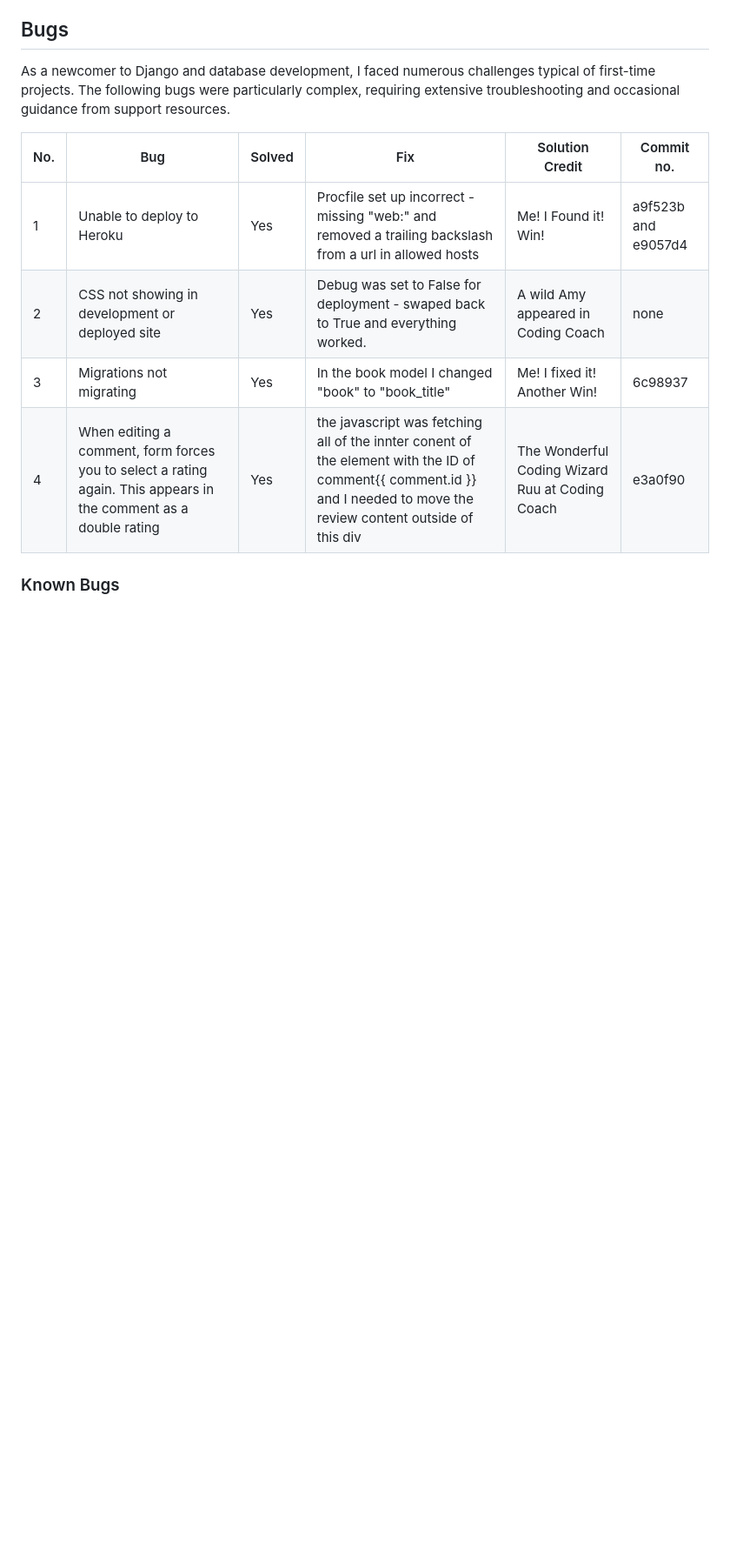
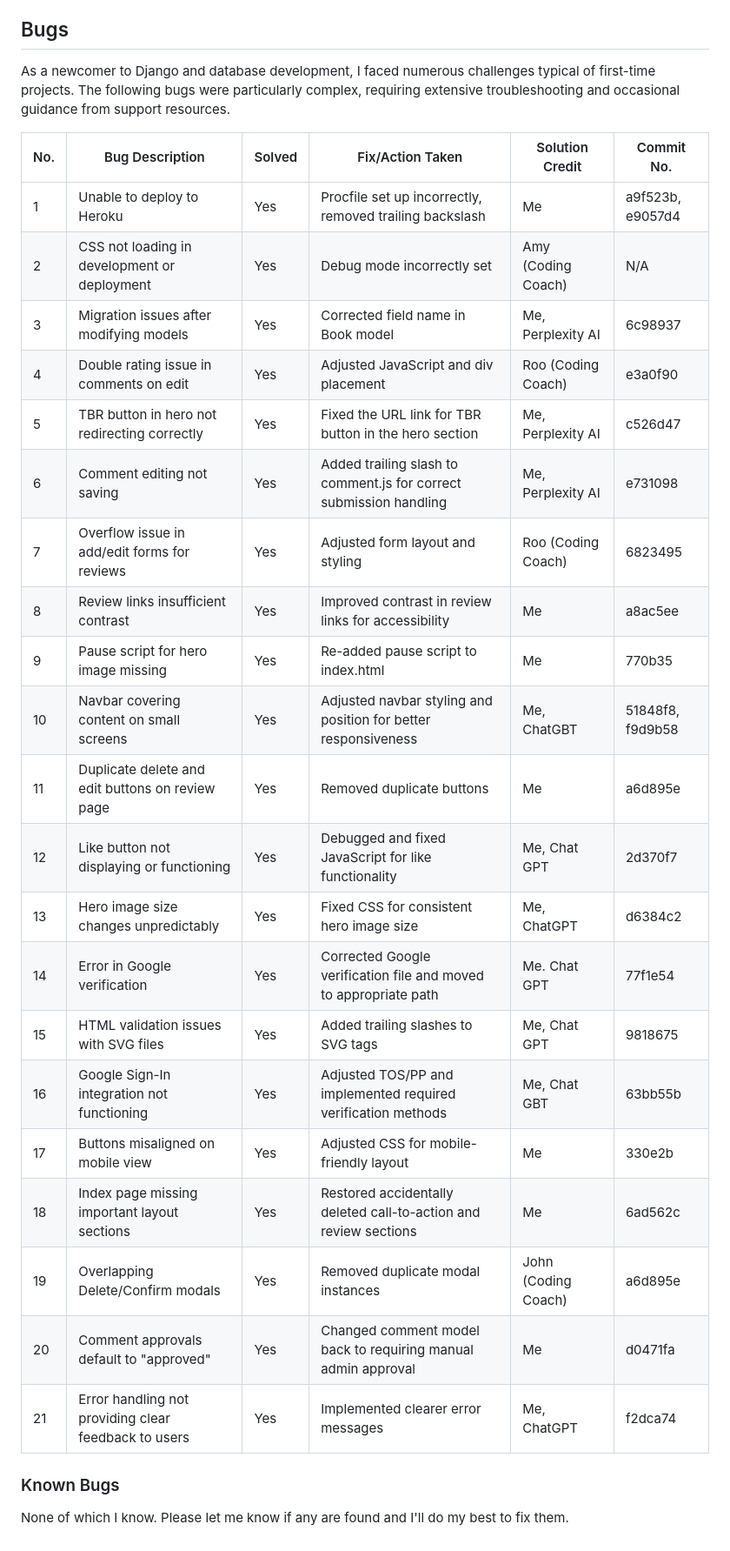
Before and after one commit to laurachri-hall/LitRPG-Library, a Markdown page: TESTING.md, the part around the change printed below. Shown: that part at 87% size. Rendered like a GitHub page; blank space fills up the shorter version.

Commit message:
Docs: DevTools and bugs added to TESTING.md

```diff
--- a/TESTING.md
+++ b/TESTING.md
@@ -238,12 +214,33 @@ Tested with responsive dimensions and no issues.
 
 As a newcomer to Django and database development, I faced numerous challenges typical of first-time projects. The following bugs were particularly complex, requiring extensive troubleshooting and occasional guidance from support resources.
 
-| No. | Bug | Solved | Fix | Solution Credit | Commit no. |
-| --- | ---------------- | ---- | ------------- | -------------- | ------------|
-| 1   | Unable to deploy to Heroku | Yes | Procfile set up incorrect - missing "web:" and removed a trailing backslash from a url in allowed hosts | Me! I Found it! Win! | a9f523b and e9057d4 |
-| 2   | CSS not showing in development or deployed site | Yes | Debug was set to False for deployment - swaped back to True and everything worked. | A wild Amy appeared in Coding Coach| none |
-| 3  | Migrations not migrating | Yes | In the book model I changed "book" to "book_title" | Me! I fixed it! Another Win!| 6c98937 |
-| 4 | When editing a comment, form forces you to select a rating again. This appears in the comment as a double rating | Yes | the javascript was fetching all of the innter conent of the element with the ID of comment{{ comment.id }} and I needed to move the review content outside of this div | The Wonderful Coding Wizard Ruu at Coding Coach| e3a0f90 |
+| No. | Bug Description                                        | Solved | Fix/Action Taken                                                          | Solution Credit | Commit No. |
+|-----|-------------------------------------------------------|--------|---------------------------------------------------------------------------|-----------------|------------|
+| 1   | Unable to deploy to Heroku                            | Yes    | Procfile set up incorrectly, removed trailing backslash                   | Me              | a9f523b, e9057d4 |
+| 2   | CSS not loading in development or deployment          | Yes    | Debug mode incorrectly set                                                | Amy (Coding Coach)             | N/A        |
+| 3   | Migration issues after modifying models               | Yes    | Corrected field name in Book model                                        | Me, Perplexity AI              | 6c98937    |
+| 4   | Double rating issue in comments on edit               | Yes    | Adjusted JavaScript and div placement                                     | Roo (Coding Coach) | e3a0f90 |
+| 5   | TBR button in hero not redirecting correctly          | Yes    | Fixed the URL link for TBR button in the hero section                     | Me, Perplexity AI             | c526d47    |
+| 6   | Comment editing not saving                            | Yes    | Added trailing slash to comment.js for correct submission handling        | Me, Perplexity AI              | e731098    |
+| 7   | Overflow issue in add/edit forms for reviews          | Yes    | Adjusted form layout and styling                                          | Roo (Coding Coach)             | 6823495    |
+| 8   | Review links insufficient contrast                    | Yes    | Improved contrast in review links for accessibility                      | Me              | a8ac5ee    |
+| 9   | Pause script for hero image missing                   | Yes    | Re-added pause script to index.html                                       | Me              | 770b35     |
+| 10  | Navbar covering content on small screens              | Yes    | Adjusted navbar styling and position for better responsiveness            | Me, ChatGBT              | 51848f8, f9d9b58 |
+| 11  | Duplicate delete and edit buttons on review page      | Yes    | Removed duplicate buttons                                                 | Me              | a6d895e    |
+| 12  | Like button not displaying or functioning             | Yes    | Debugged and fixed JavaScript for like functionality                      | Me, Chat GPT              | 2d370f7    |
+| 13  | Hero image size changes unpredictably                 | Yes    | Fixed CSS for consistent hero image size                                  | Me, ChatGPT              | d6384c2    |
+| 14  | Error in Google verification                          | Yes    | Corrected Google verification file and moved to appropriate path          | Me. Chat GPT              | 77f1e54    |
+| 15  | HTML validation issues with SVG files                 | Yes    | Added trailing slashes to SVG tags                                        | Me, Chat GPT              | 9818675    |
+| 16  | Google Sign-In integration not functioning            | Yes    | Adjusted TOS/PP and implemented required verification methods             | Me, Chat GBT              | 63bb55b    |
+| 17  | Buttons misaligned on mobile view                     | Yes    | Adjusted CSS for mobile-friendly layout                                   | Me              | 330e2b     |
+| 18  | Index page missing important layout sections          | Yes    | Restored accidentally deleted call-to-action and review sections          | Me              | 6ad562c    |
+| 19  | Overlapping Delete/Confirm modals                     | Yes    | Removed duplicate modal instances                                         | John (Coding Coach)             | a6d895e    |
+| 20  | Comment approvals default to "approved"              | Yes    | Changed comment model back to requiring manual admin approval             | Me              | d0471fa    |
+| 21  | Error handling not providing clear feedback to users  | Yes    | Implemented clearer error messages     | Me, ChatGPT              | f2dca74    |
+
+
 
 
 ### Known Bugs
+
+None of which I know. Please let me know if any are found and I'll do my best to fix them.
```
Also changed, not shown: other parts of TESTING.md (+24 -48 lines).
